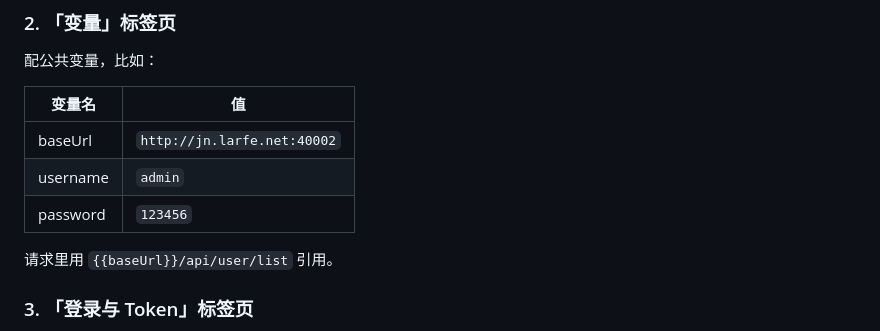
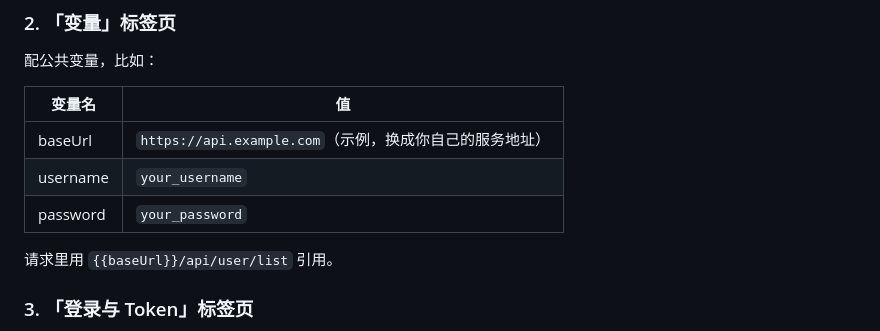
Before and after one commit to wj1812426791-source/ApiPilot, a Markdown page: README.md, the part around the change. Rendered like a GitHub page.

Commit message:
安全：README 示例去除真实服务器地址与账号密码，改为占位符

```diff
--- a/README.md
+++ b/README.md
@@ -83,9 +83,9 @@ D:\ApiPilot\
 
 | 变量名 | 值 |
 |---|---|
-| baseUrl | `http://jn.larfe.net:40002` |
-| username | `admin` |
-| password | `123456` |
+| baseUrl | `https://api.example.com`（示例，换成你自己的服务地址） |
+| username | `your_username` |
+| password | `your_password` |
 
 请求里用 `{{baseUrl}}/api/user/list` 引用。
 
```
